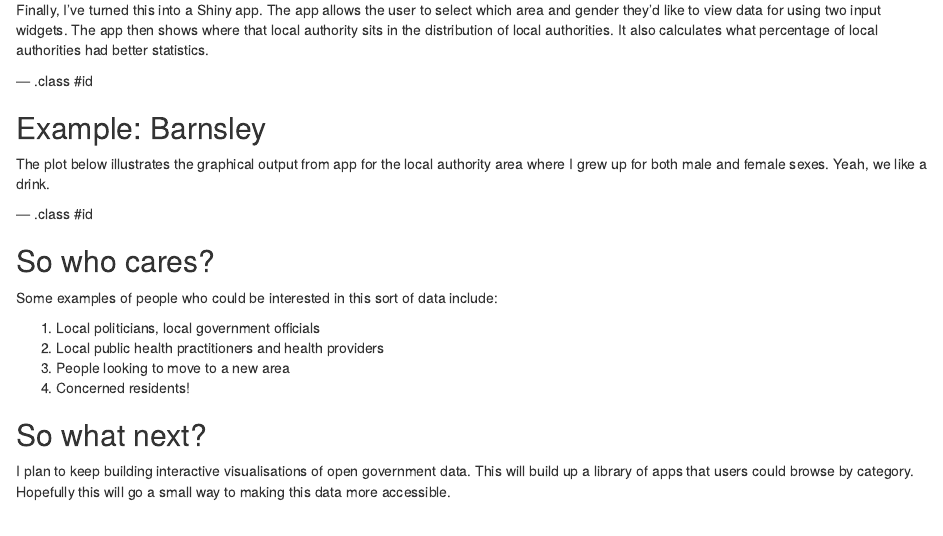
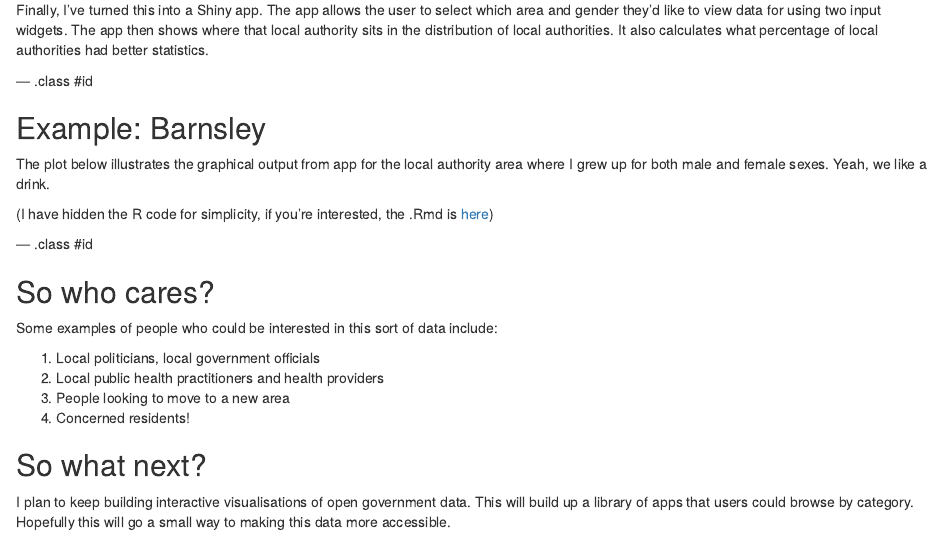
Before and after one commit to stevenlsenior/Data_Products_Presentation, an R Markdown document (index.Rmd): the page in a window 1100 px wide, from 720 px down. Rendered offline with R 4.5, knitr and Pandoc, with nearby package versions; the code chunks are not run, so their results and figures are left out.

Commit message:
publishing deck

````diff
--- a/index.Rmd
+++ b/index.Rmd
@@ -78,6 +78,8 @@ Finally, I've turned this into a Shiny app. The app allows the user to select wh
 
 The plot below illustrates the graphical output from app for the local authority area where I grew up for both male and female sexes. Yeah, we like a drink.
 
+(I have hidden the R code for simplicity, if you're interested, the .Rmd is [here](https://raw.githubusercontent.com/stevenlsenior/Data_Products_Presentation/gh-pages/index.Rmd))
+
 ```{r, echo=FALSE, warning=FALSE, message=FALSE, fig.height=6, fig.width=10}
 
 library(ggplot2)
````
Also changed, not shown: index.html, index.md.
